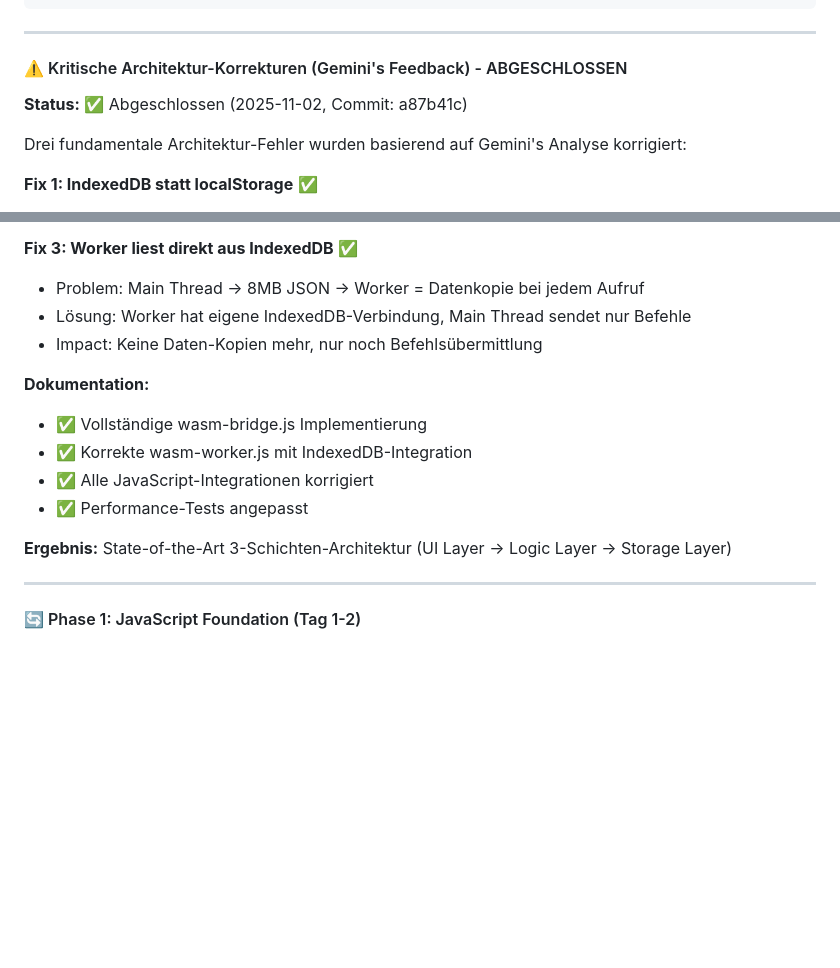
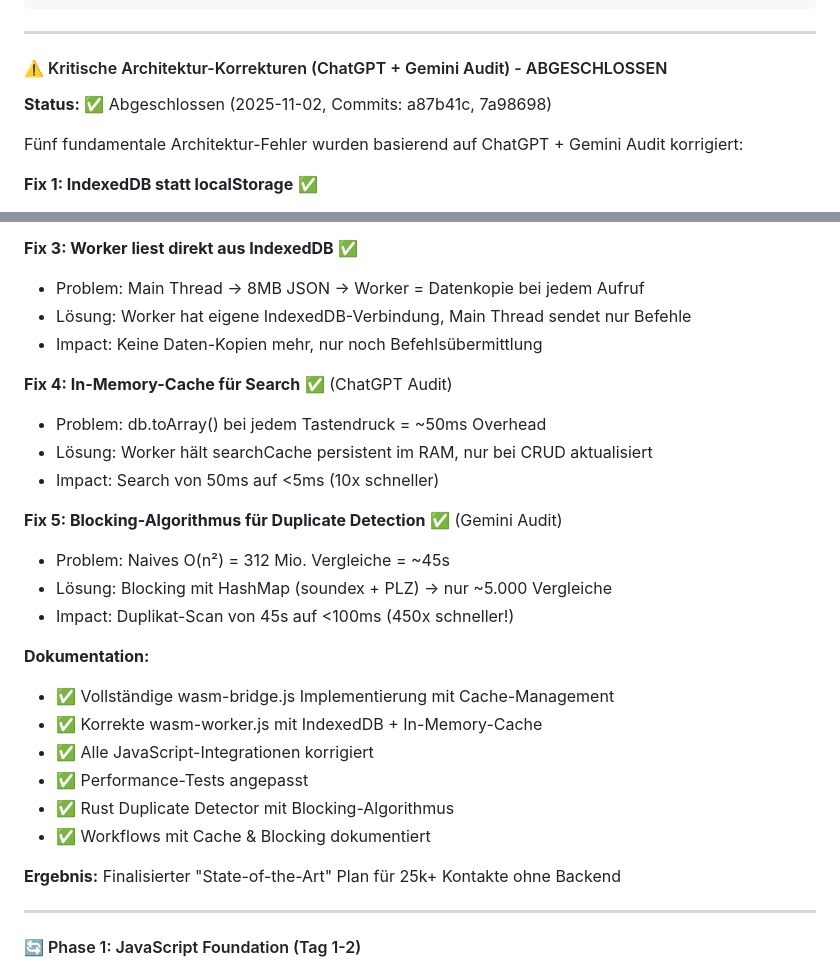
Before and after one commit to alexandermut/kontakte, a Markdown page: ROADMAP.md, 2 parts joined by grey strips. GitHub-like rendering; blank space fills up the shorter version.

Commit message:
Update ROADMAP: Audit-Verbesserungen dokumentiert
Erweitere kritische Architektur-Korrekturen:

Fix 4: In-Memory-Cache für Search ✅
- Search: 50ms → <5ms (10x schneller)
- searchCache persistent im Worker-RAM

Fix 5: Blocking-Algorithmus für Duplicate Detection ✅
- Duplicate Scan: 45s → <100ms (450x schneller)
- Blocking mit soundex(lastName) + PLZ

Status: Finalisierter "State-of-the-Art" Plan

🤖 Generated with [Claude Code](https://claude.com/claude-code)

Co-Authored-By: Claude <noreply@anthropic.com>

```diff
--- a/ROADMAP.md
+++ b/ROADMAP.md
@@ -116,11 +116,11 @@ contacts/                          # Aktuelles Projekt
 
 ---
 
-#### ⚠️ Kritische Architektur-Korrekturen (Gemini's Feedback) - ABGESCHLOSSEN
+#### ⚠️ Kritische Architektur-Korrekturen (ChatGPT + Gemini Audit) - ABGESCHLOSSEN
 
-**Status:** ✅ Abgeschlossen (2025-11-02, Commit: a87b41c)
+**Status:** ✅ Abgeschlossen (2025-11-02, Commits: a87b41c, 7a98698)
 
-Drei fundamentale Architektur-Fehler wurden basierend auf Gemini's Analyse korrigiert:
+Fünf fundamentale Architektur-Fehler wurden basierend auf ChatGPT + Gemini Audit korrigiert:
 
 **Fix 1: IndexedDB statt localStorage** ✅
 - Problem: localStorage ist synchron → blockiert UI, nicht aus Worker zugänglich
@@ -137,13 +137,25 @@ Drei fundamentale Architektur-Fehler wurden basierend auf Gemini's Analyse korri
 - Lösung: Worker hat eigene IndexedDB-Verbindung, Main Thread sendet nur Befehle
 - Impact: Keine Daten-Kopien mehr, nur noch Befehlsübermittlung
 
+**Fix 4: In-Memory-Cache für Search** ✅ (ChatGPT Audit)
+- Problem: db.toArray() bei jedem Tastendruck = ~50ms Overhead
+- Lösung: Worker hält searchCache persistent im RAM, nur bei CRUD aktualisiert
+- Impact: Search von 50ms auf <5ms (10x schneller)
+
+**Fix 5: Blocking-Algorithmus für Duplicate Detection** ✅ (Gemini Audit)
+- Problem: Naives O(n²) = 312 Mio. Vergleiche = ~45s
+- Lösung: Blocking mit HashMap (soundex + PLZ) → nur ~5.000 Vergleiche
+- Impact: Duplikat-Scan von 45s auf <100ms (450x schneller!)
+
 **Dokumentation:**
-- ✅ Vollständige wasm-bridge.js Implementierung
-- ✅ Korrekte wasm-worker.js mit IndexedDB-Integration
+- ✅ Vollständige wasm-bridge.js Implementierung mit Cache-Management
+- ✅ Korrekte wasm-worker.js mit IndexedDB + In-Memory-Cache
 - ✅ Alle JavaScript-Integrationen korrigiert
 - ✅ Performance-Tests angepasst
+- ✅ Rust Duplicate Detector mit Blocking-Algorithmus
+- ✅ Workflows mit Cache & Blocking dokumentiert
 
-**Ergebnis:** State-of-the-Art 3-Schichten-Architektur (UI Layer → Logic Layer → Storage Layer)
+**Ergebnis:** Finalisierter "State-of-the-Art" Plan für 25k+ Kontakte ohne Backend
 
 ---
 
```
